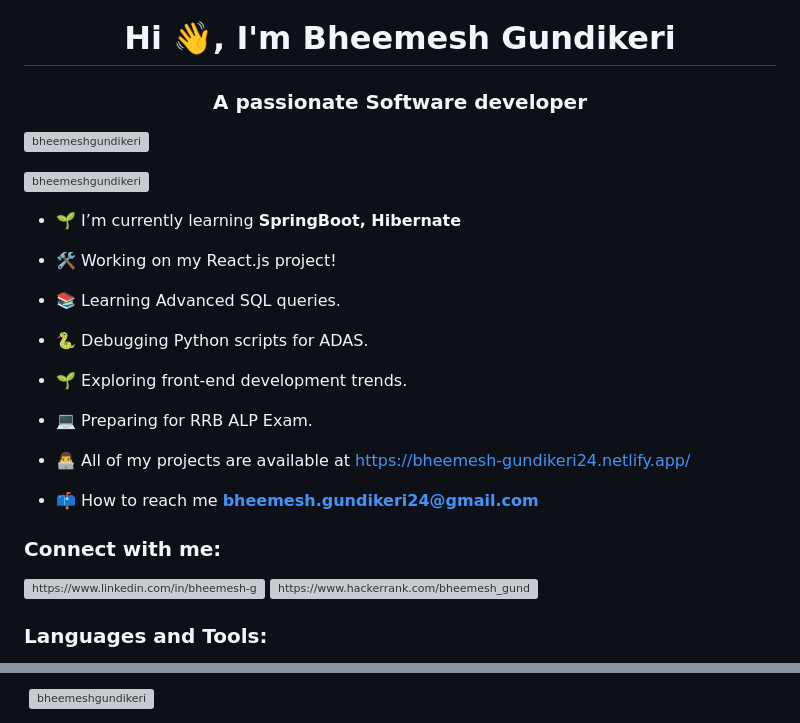
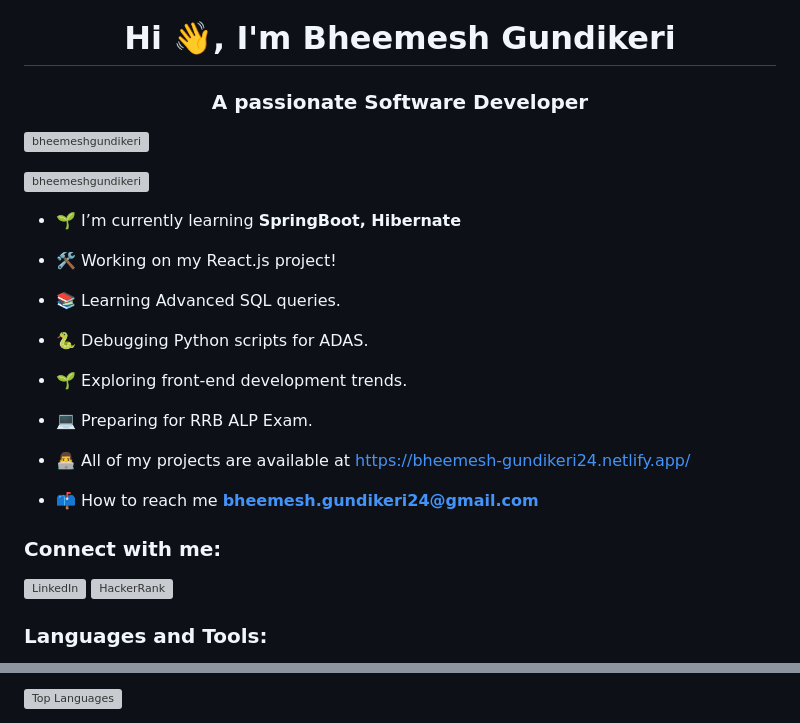
Before and after one commit to BheemeshGundikeri/BheemeshGundikeri, a Markdown page: README.md, 2 parts joined by grey strips. GitHub-like rendering; grey boxes are pictures that could not be loaded.

```diff
--- a/README.md
+++ b/README.md
@@ -1,30 +1,24 @@
 <h1 align="center">Hi 👋, I'm Bheemesh Gundikeri</h1>
-<h3 align="center">A passionate Software developer</h3>
+<h3 align="center">A passionate Software Developer</h3>
 
 <p align="left"> <img src="https://komarev.com/ghpvc/?username=bheemeshgundikeri&label=Profile%20views&color=0e75b6&style=flat" alt="bheemeshgundikeri" /> </p>
 
 <p align="left"> <a href="https://github.com/ryo-ma/github-profile-trophy"><img src="https://github-profile-trophy.vercel.app/?username=bheemeshgundikeri" alt="bheemeshgundikeri" /></a> </p>
 
 - 🌱 I’m currently learning **SpringBoot, Hibernate**
-
 - 🛠️ Working on my React.js project!
-
 - 📚 Learning Advanced SQL queries.
-
 - 🐍 Debugging Python scripts for ADAS.
-
 - 🌱 Exploring front-end development trends.
-
 - 💻 Preparing for RRB ALP Exam.
-
 - 👨‍💻 All of my projects are available at [https://bheemesh-gundikeri24.netlify.app/](https://bheemesh-gundikeri24.netlify.app/)
 
 - 📫 How to reach me **bheemesh.gundikeri24@gmail.com**
 
 <h3 align="left">Connect with me:</h3>
 <p align="left">
-<a href="https://linkedin.com/in/https://www.linkedin.com/in/bheemesh-g" target="blank"><img align="center" src="https://raw.githubusercontent.com/rahuldkjain/github-profile-readme-generator/master/src/images/icons/Social/linked-in-alt.svg" alt="https://www.linkedin.com/in/bheemesh-g" height="30" width="40" /></a>
-<a href="https://www.hackerrank.com/https://www.hackerrank.com/bheemesh_gundik1" target="blank"><img align="center" src="https://raw.githubusercontent.com/rahuldkjain/github-profile-readme-generator/master/src/images/icons/Social/hackerrank.svg" alt="https://www.hackerrank.com/bheemesh_gundik1" height="30" width="40" /></a>
+<a href="https://www.linkedin.com/in/bheemesh-g" target="blank"><img align="center" src="https://raw.githubusercontent.com/rahuldkjain/github-profile-readme-generator/master/src/images/icons/Social/linked-in-alt.svg" alt="LinkedIn" height="30" width="40" /></a>
+<a href="https://www.hackerrank.com/bheemesh_gundik1" target="blank"><img align="center" src="https://raw.githubusercontent.com/rahuldkjain/github-profile-readme-generator/master/src/images/icons/Social/hackerrank.svg" alt="HackerRank" height="30" width="40" /></a>
 </p>
 
 <h3 align="left">Languages and Tools:</h3>
@@ -34,3 +45,3 @@
 
-<p>&nbsp;<img align="center" src="https://github-readme-stats.vercel.app/api?username=bheemeshgundikeri&show_icons=true&locale=en" alt="bheemeshgundikeri" /></p>
+<p><img align="left" src="https://github-readme-stats.vercel.app/api/top-langs?username=bheemeshgundikeri&show_icons=true&locale=en&layout=compact" alt="Top Languages" /></p>
 
```
Also changed, not shown: other parts of README.md (+22 -3 lines).
